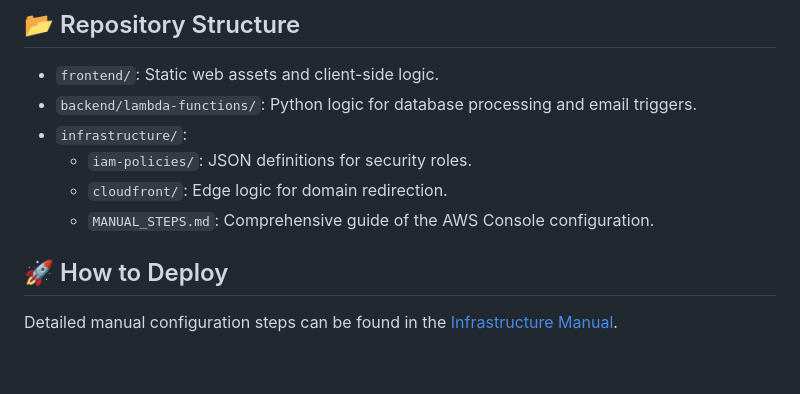
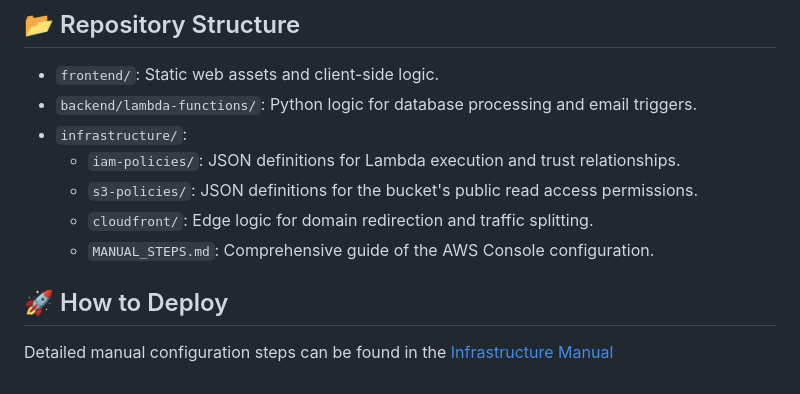
Before and after one commit to emeka-iwu/serverless-multi-cloud-ecosystem, a Markdown page: README.md, the part around the change. GitHub-like rendering.

Commit message:
updated the readme.md file again

```diff
--- a/README.md
+++ b/README.md
@@ -45,9 +45,10 @@ Unlike many sandbox projects, this ecosystem uses a **Verified SES Production Id
 * `frontend/`: Static web assets and client-side logic.
 * `backend/lambda-functions/`: Python logic for database processing and email triggers.
 * `infrastructure/`:
-    * `iam-policies/`: JSON definitions for security roles.
-    * `cloudfront/`: Edge logic for domain redirection.
+    * `iam-policies/`: JSON definitions for Lambda execution and trust relationships.
+    * `s3-policies/`: JSON definitions for the bucket's public read access permissions.
+    * `cloudfront/`: Edge logic for domain redirection and traffic splitting.
     * `MANUAL_STEPS.md`: Comprehensive guide of the AWS Console configuration.
 
 ## 🚀 How to Deploy
-Detailed manual configuration steps can be found in the [Infrastructure Manual](./infrastructure/MANUAL_STEPS.md).
+Detailed manual configuration steps can be found in the [Infrastructure Manual](./infrastructure/MANUAL_STEPS.md)
```
